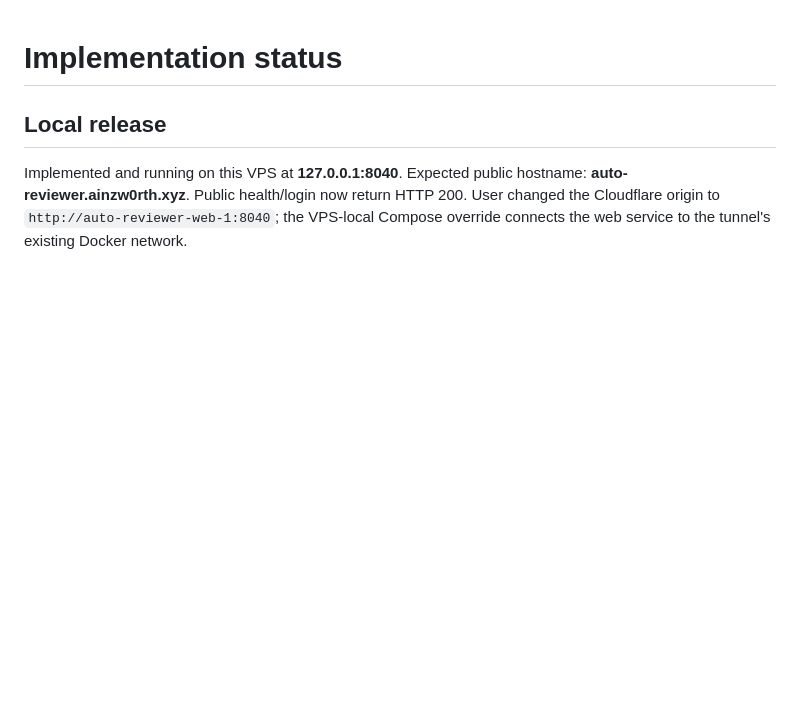
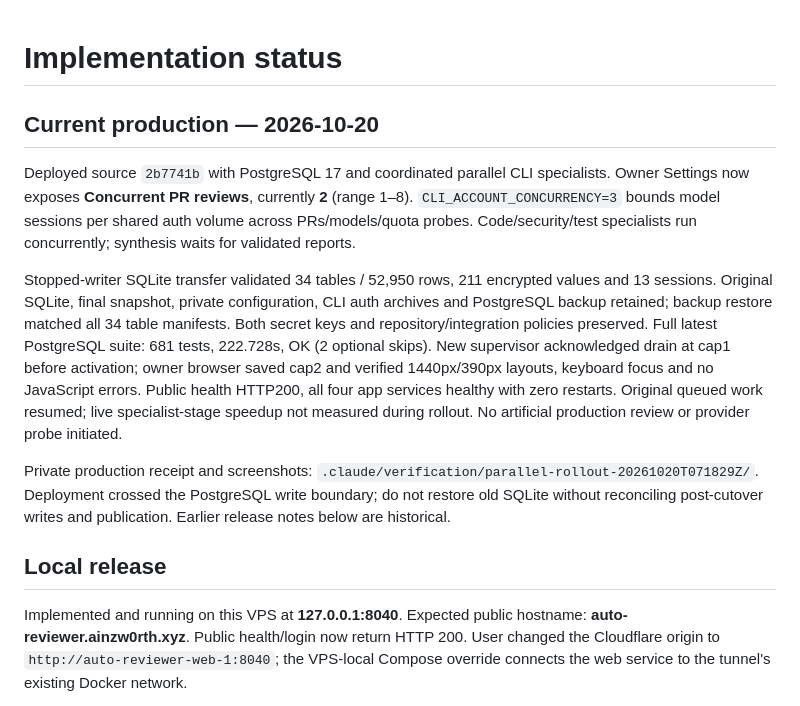
Before and after one commit to Ainzw0rth/pr-review-service, a Markdown page: .claude/implementation-status.md, the part around the change. GitHub-like rendering; blank space fills up the shorter version.

Commit message:
Record verified PostgreSQL and parallel review production rollout

```diff
--- a/.claude/implementation-status.md
+++ b/.claude/implementation-status.md
@@ -1,4 +1,25 @@
 # Implementation status
+
+## Current production — 2026-10-20
+
+Deployed source `2b7741b` with PostgreSQL 17 and coordinated parallel CLI specialists.
+Owner Settings now exposes **Concurrent PR reviews**, currently **2** (range 1–8).
+`CLI_ACCOUNT_CONCURRENCY=3` bounds model sessions per shared auth volume across PRs/models/quota probes.
+Code/security/test specialists run concurrently; synthesis waits for validated reports.
+
+Stopped-writer SQLite transfer validated 34 tables / 52,950 rows, 211 encrypted values and 13 sessions.
+Original SQLite, final snapshot, private configuration, CLI auth archives and PostgreSQL backup retained;
+backup restore matched all 34 table manifests. Both secret keys and repository/integration policies preserved.
+Full latest PostgreSQL suite: 681 tests, 222.728s, OK (2 optional skips).
+New supervisor acknowledged drain at cap1 before activation; owner browser saved cap2 and verified
+1440px/390px layouts, keyboard focus and no JavaScript errors. Public health HTTP200, all four app
+services healthy with zero restarts. Original queued work resumed; live specialist-stage speedup not
+measured during rollout. No artificial production review or provider probe initiated.
+
+Private production receipt and screenshots: `.claude/verification/parallel-rollout-20261020T071829Z/`.
+Deployment crossed the PostgreSQL write boundary; do not restore old SQLite without reconciling
+post-cutover writes and publication. Earlier release notes below are historical.
+
 
 ## Local release
 
```
Also changed, not shown: .claude/parallel-cli-review-plan.md (+7 -0 lines).
